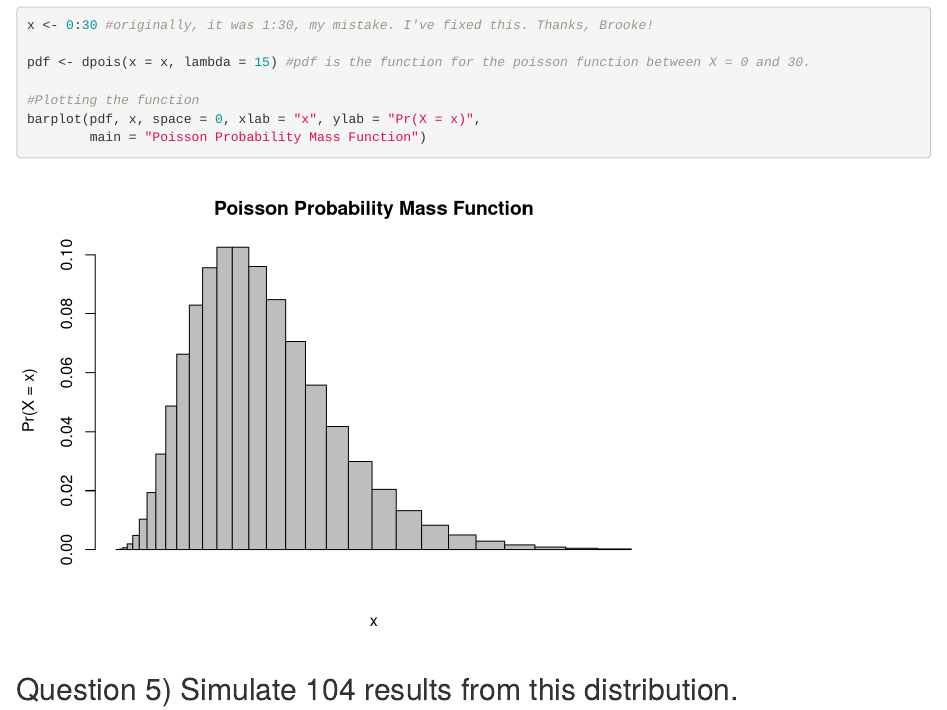
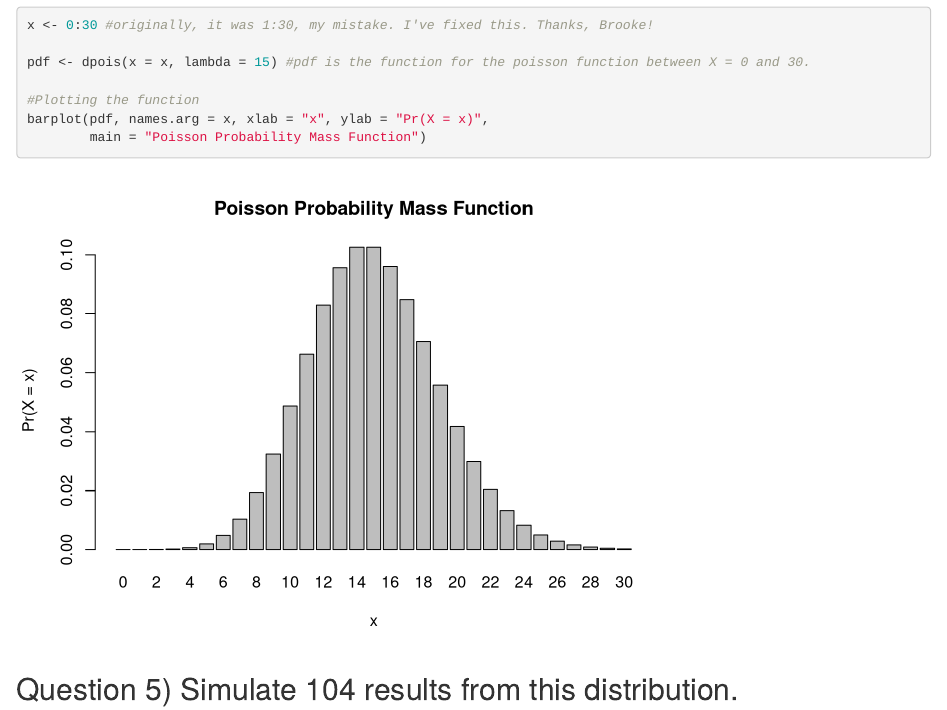
Before and after one commit to bhavya-dv/AN588-Week-3-vbhavya, an R Markdown document (vbhavya_FinalHomeworkCode_02.Rmd): the page in a window 1100 px wide, from 1720 px down. Rendered offline with R 4.5, knitr and Pandoc, with nearby package versions; drawn as R Markdown's standard HTML page in place of the format the file asks for.

Commit message:
Final Commit after Jess fixes my plot issue

````diff
--- a/vbhavya_FinalHomeworkCode_02.Rmd
+++ b/vbhavya_FinalHomeworkCode_02.Rmd
@@ -73,7 +73,7 @@ x <- 0:30 #originally, it was 1:30, my mistake. I've fixed this. Thanks, Brooke!
 pdf <- dpois(x = x, lambda = 15) #pdf is the function for the poisson function between X = 0 and 30.
 
 #Plotting the function
-barplot(pdf, x, space = 0, xlab = "x", ylab = "Pr(X = x)",
+barplot(pdf, names.arg = x, xlab = "x", ylab = "Pr(X = x)",
         main = "Poisson Probability Mass Function")
 ```
 
````
Also changed, not shown: vbhavya_FinalHomeworkCode_02.html.
